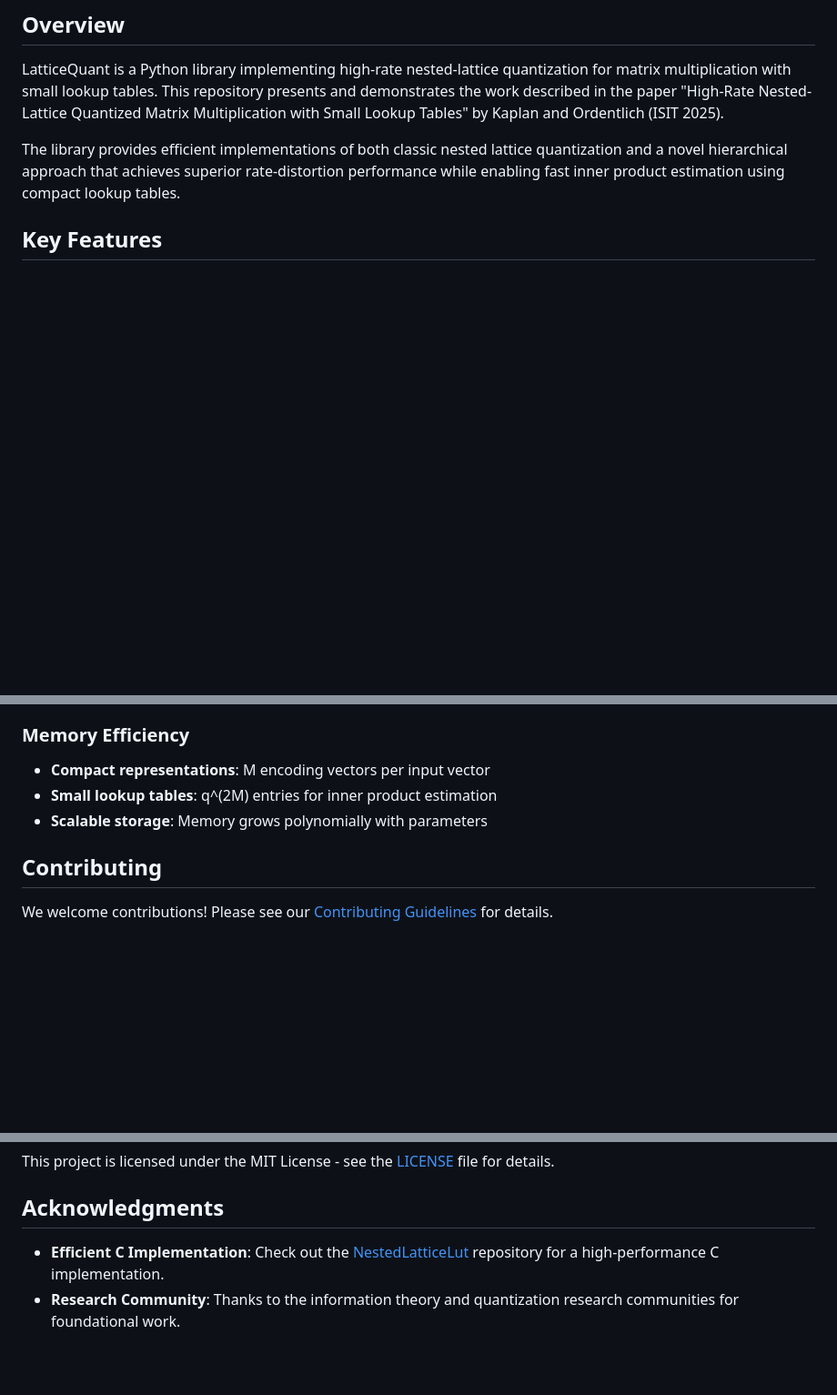
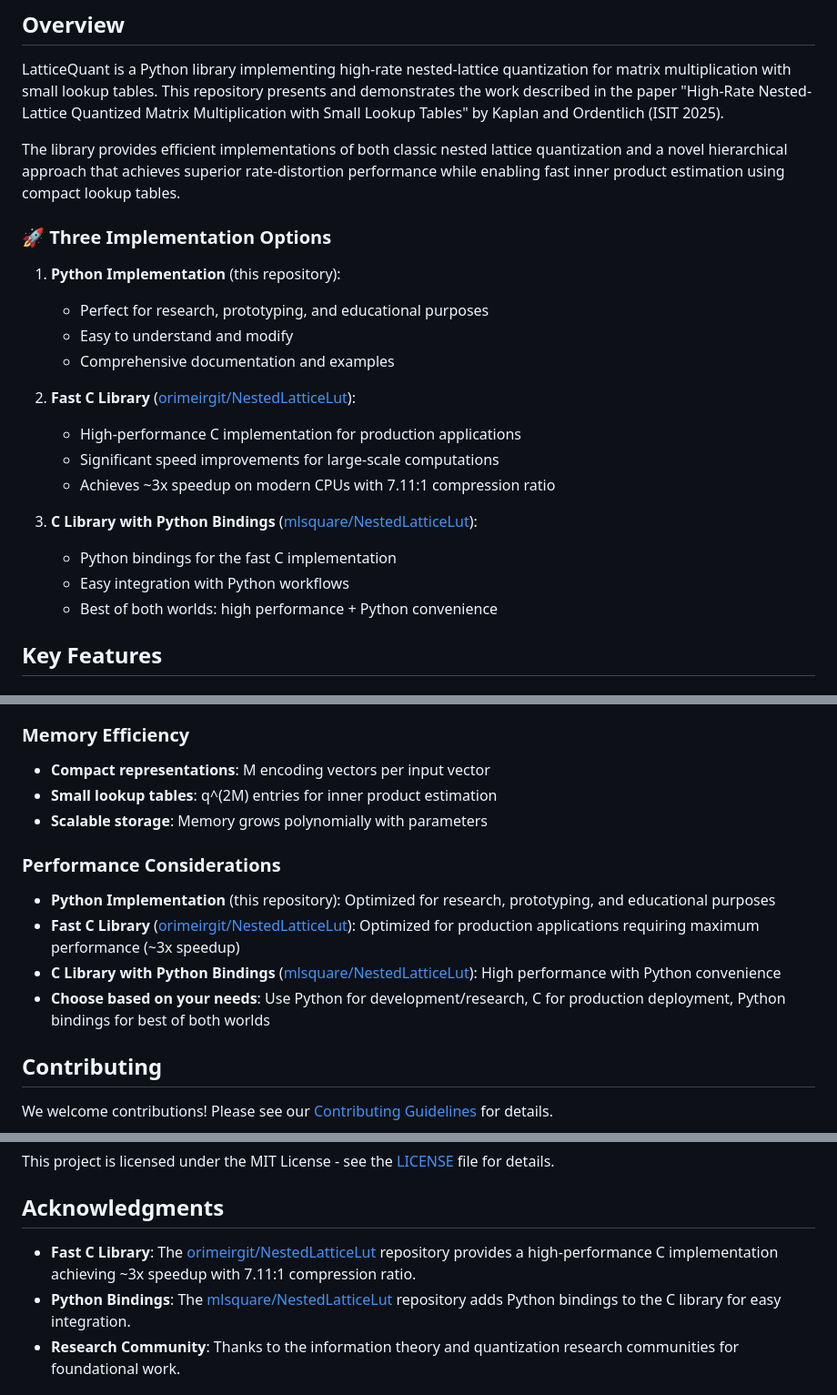
Before and after one commit to mlsquare/gemvq, a Markdown page: README.md, 3 parts joined by grey strips. Shown: that part at 91% size. Drawn GitHub-style; blank space fills up the shorter version.

Commit message:
docs: Add comprehensive references to both C library and Python bindings
- Add section highlighting three implementation options:
  1. Python implementation (this repo) - for research/prototyping
  2. Fast C library (orimeirgit/NestedLatticeLut) - for production performance
  3. C library with Python bindings (mlsquare/NestedLatticeLut) - best of both worlds
- Update performance considerations to include all three options
- Clarify that mlsquare/NestedLatticeLut provides Python bindings for the C library
- Add specific performance metrics (~3x speedup, 7.11:1 compression ratio)

```diff
--- a/README.md
+++ b/README.md
@@ -8,6 +8,23 @@
 LatticeQuant is a Python library implementing high-rate nested-lattice quantization for matrix multiplication with small lookup tables. This repository presents and demonstrates the work described in the paper "High-Rate Nested-Lattice Quantized Matrix Multiplication with Small Lookup Tables" by Kaplan and Ordentlich (ISIT 2025).
 
 The library provides efficient implementations of both classic nested lattice quantization and a novel hierarchical approach that achieves superior rate-distortion performance while enabling fast inner product estimation using compact lookup tables.
+
+### 🚀 **Three Implementation Options**
+
+1. **Python Implementation** (this repository):
+   - Perfect for research, prototyping, and educational purposes
+   - Easy to understand and modify
+   - Comprehensive documentation and examples
+
+2. **Fast C Library** ([orimeirgit/NestedLatticeLut](https://github.com/orimeirgit/NestedLatticeLut)):
+   - High-performance C implementation for production applications
+   - Significant speed improvements for large-scale computations
+   - Achieves ~3x speedup on modern CPUs with 7.11:1 compression ratio
+
+3. **C Library with Python Bindings** ([mlsquare/NestedLatticeLut](https://github.com/mlsquare/NestedLatticeLut)):
+   - Python bindings for the fast C implementation
+   - Easy integration with Python workflows
+   - Best of both worlds: high performance + Python convenience
 
 ## Key Features
 
@@ -285,6 +302,12 @@ Classic nested lattice quantizer for comparison.
 - **Small lookup tables**: q^(2M) entries for inner product estimation
 - **Scalable storage**: Memory grows polynomially with parameters
 
+### Performance Considerations
+- **Python Implementation** (this repository): Optimized for research, prototyping, and educational purposes
+- **Fast C Library** ([orimeirgit/NestedLatticeLut](https://github.com/orimeirgit/NestedLatticeLut)): Optimized for production applications requiring maximum performance (~3x speedup)
+- **C Library with Python Bindings** ([mlsquare/NestedLatticeLut](https://github.com/mlsquare/NestedLatticeLut)): High performance with Python convenience
+- **Choose based on your needs**: Use Python for development/research, C for production deployment, Python bindings for best of both worlds
+
 ## Contributing
 
 We welcome contributions! Please see our [Contributing Guidelines](CONTRIBUTING.md) for details.
@@ -333,7 +356,8 @@ This project is licensed under the MIT License - see the [LICENSE](LICENSE) file
 
 ## Acknowledgments
 
-- **Efficient C Implementation**: Check out the [NestedLatticeLut](https://github.com/orimeirgit/NestedLatticeLut) repository for a high-performance C implementation.
+- **Fast C Library**: The [orimeirgit/NestedLatticeLut](https://github.com/orimeirgit/NestedLatticeLut) repository provides a high-performance C implementation achieving ~3x speedup with 7.11:1 compression ratio.
+- **Python Bindings**: The [mlsquare/NestedLatticeLut](https://github.com/mlsquare/NestedLatticeLut) repository adds Python bindings to the C library for easy integration.
 - **Research Community**: Thanks to the information theory and quantization research communities for foundational work.
 
 ## Support
```
